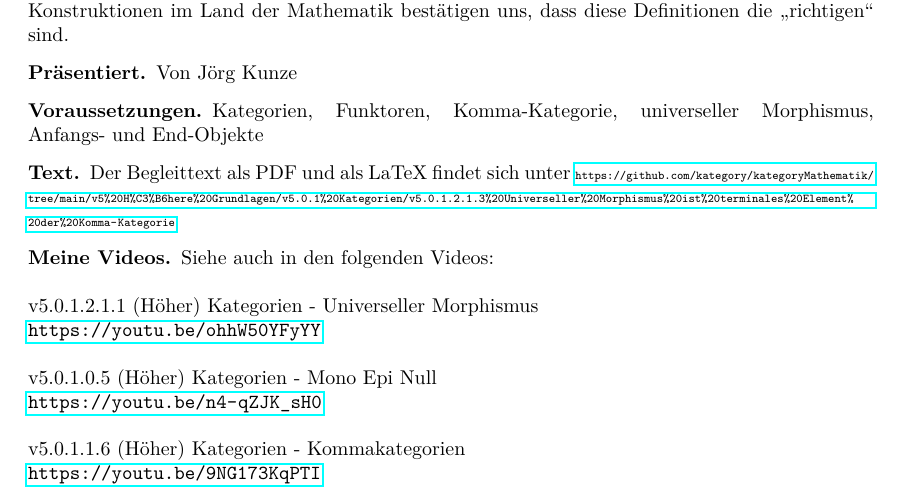
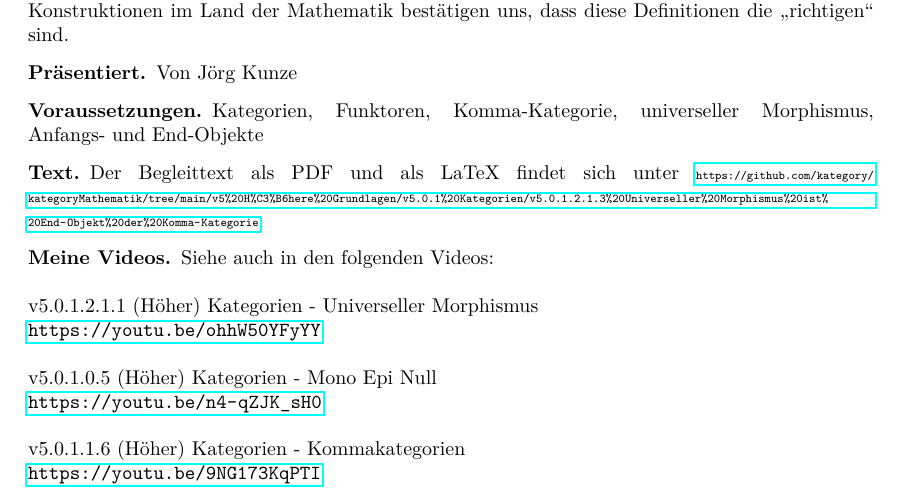
Before and after one commit to kategory/kategoryMathematik, a LaTeX paper (v5 Höhere Grundlagen/v5.0.1 Kategorien/v5.0.1.2.1.3 Universeller Morphismus ist End-Objekt der Komma-Kategorie/v5.0.1.2.1.3 Universeller Morphismus ist End-Objekt der Kom.tex): part of page 2 of 4, cut so that both start at the same text. Compiled offline with pdfLaTeX.

Commit message:
v5.0.1.2.1.3 (Höher) Kategorien - Universeller Morphismus ist terminales Element der Komma-Kategorie: final

```diff
--- a/v5 Höhere Grundlagen/v5.0.1 Kategorien/v5.0.1.2.1.3 Universeller Morphismus ist End-Objekt der Komma-Kategorie/v5.0.1.2.1.3 Universeller Morphismus ist End-Objekt der Kom.tex
+++ b/v5 Höhere Grundlagen/v5.0.1 Kategorien/v5.0.1.2.1.3 Universeller Morphismus ist End-Objekt der Komma-Kategorie/v5.0.1.2.1.3 Universeller Morphismus ist End-Objekt der Kom.tex
@@ -254,7 +254,7 @@ Kategorien, Funktoren, Komma-Kategorie, universeller Morphismus, Anfangs- und En
 \subsection*{Text}
 Der Begleittext als PDF und als LaTeX findet sich unter
 {\tiny
-   \url{https://github.com/kategory/kategoryMathematik/tree/main/v5%20H%C3%B6here%20Grundlagen/v5.0.1%20Kategorien/v5.0.1.2.1.3%20Universeller%20Morphismus%20ist%20terminales%20Element%20der%20Komma-Kategorie}
+   \url{https://github.com/kategory/kategoryMathematik/tree/main/v5%20H%C3%B6here%20Grundlagen/v5.0.1%20Kategorien/v5.0.1.2.1.3%20Universeller%20Morphismus%20ist%20End-Objekt%20der%20Komma-Kategorie}
 }
 
 \subsection*{Meine Videos}
```
Also changed, not shown: v5 Höhere Grundlagen/v5.0.1 Kategorien/v5.0.1.2.1.3 Universeller Morphismus ist End-Objekt der Komma-Kategorie/v5.0.1.2.1.3 Universeller Morphismus ist End-Objekt der Kom.pdf.
